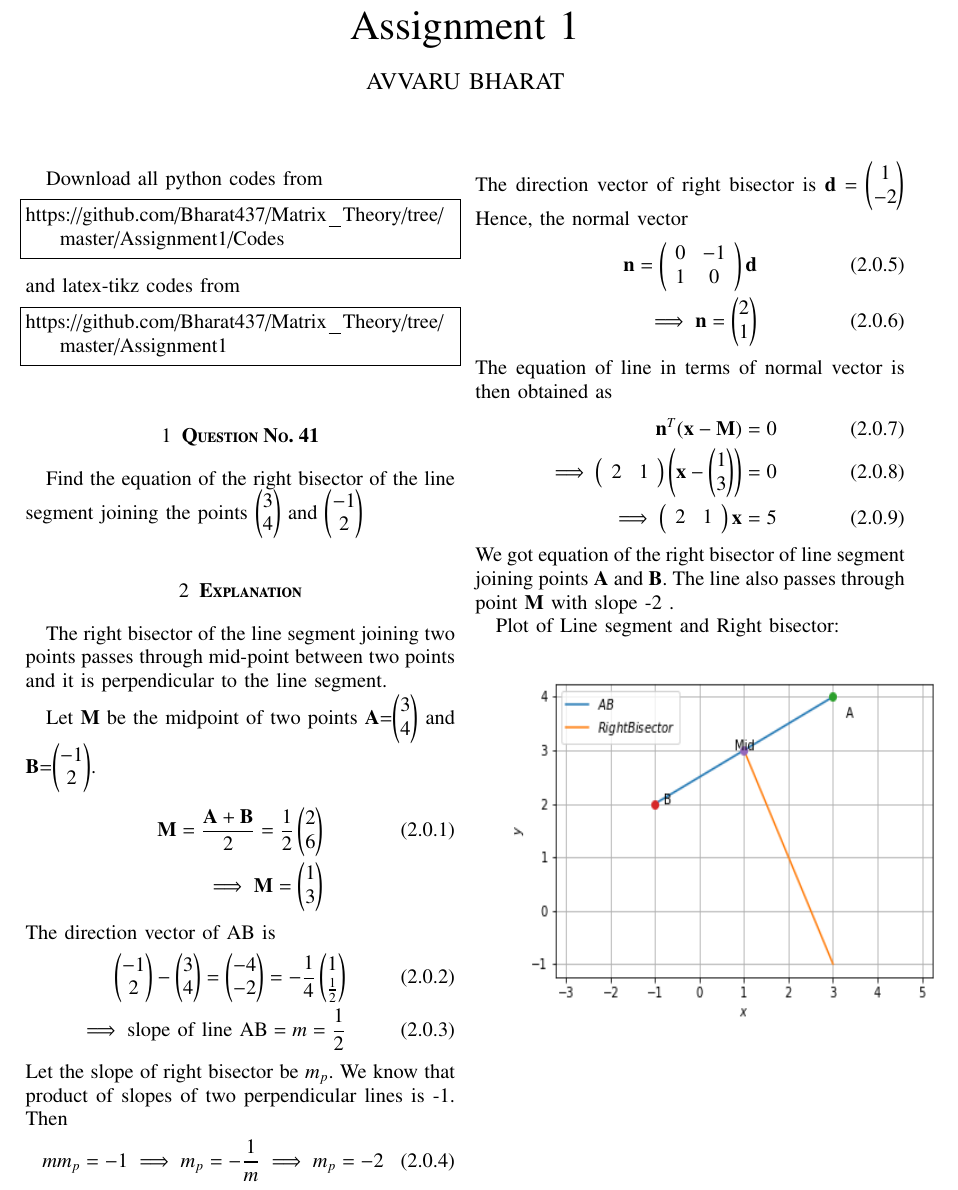
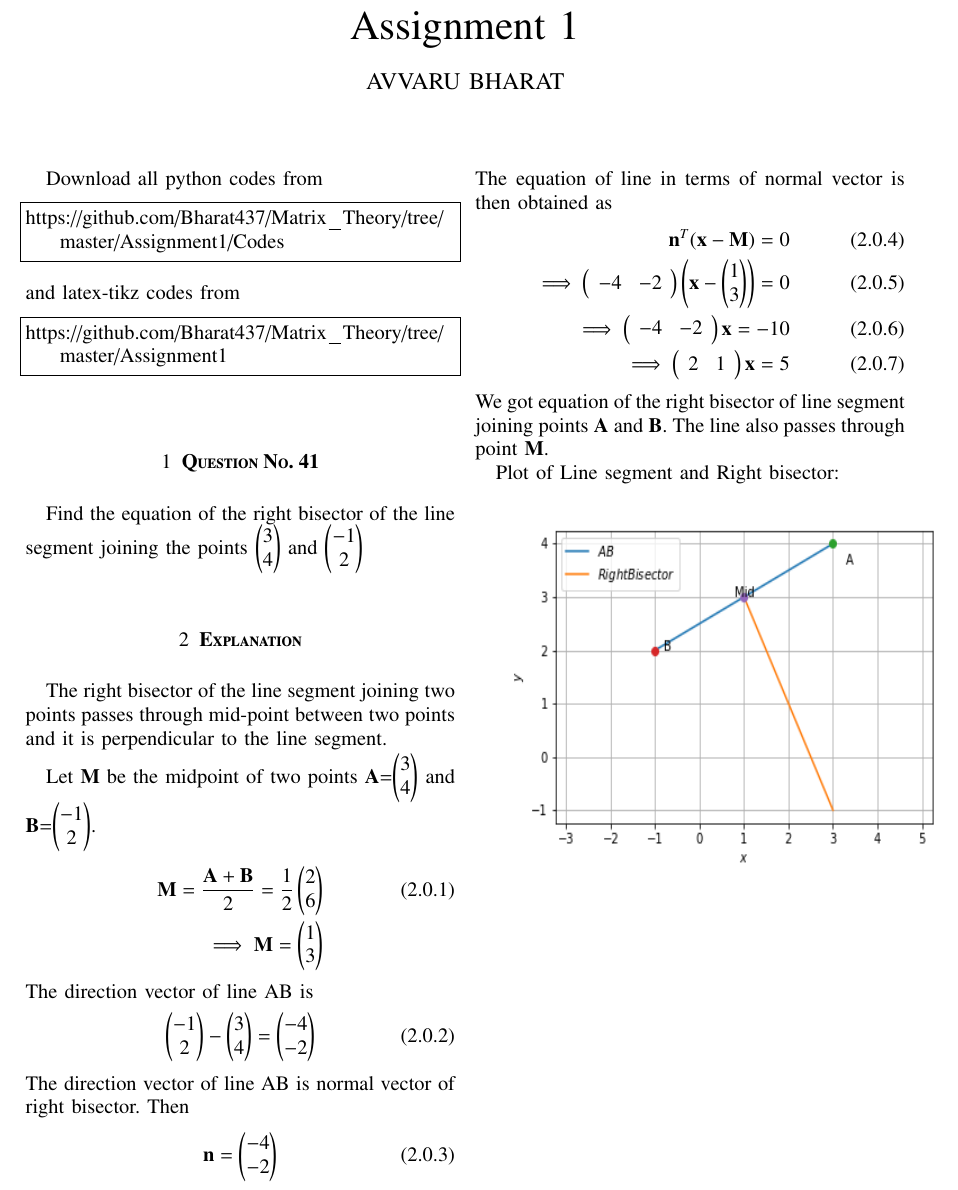
Before and after one commit to Bharat437/Matrix_Theory, a LaTeX problem sheet (Assignment1/Assignment_1.tex): part of the page, cut so that both start at the same text. Compiled offline with pdfLaTeX.

Commit message:
Update Assignment_1.tex

```diff
--- a/Assignment1/Assignment_1.tex
+++ b/Assignment1/Assignment_1.tex
@@ -150,29 +150,22 @@ Let \textbf{M} be the midpoint of two points \textbf{A}=\myvec{3\\4} and \textbf
     \textbf{M}=\frac{\textbf{A}+\textbf{B}}{2}=\frac{1}{2}\myvec{2\\6}\\
     \implies\textbf{M}=\myvec{1\\3}\nonumber
 \end{align}
-The direction vector of AB is
+The direction vector of line AB is
 \begin{align}
-    \myvec{-1\\2}-\myvec{3\\4}=\myvec{-4\\-2}=-\frac{1}{4}\myvec{1\\\frac{1}{2}}\\
-    \implies \text{slope of line AB}= m=\frac{1}{2}
+    \myvec{-1\\2}-\myvec{3\\4}=\myvec{-4\\-2}
 \end{align}
-Let the slope of right bisector be $m_p$.
-We know that product of slopes of two perpendicular lines is -1. Then
+The direction vector of line AB is normal vector of right bisector. Then
 \begin{align}
-    mm_p=-1 \implies m_p=-\frac{1}{m} \implies m_p=-2
-\end{align}
-The direction vector of right bisector is $\textbf{d}=\myvec{1\\-2}$
-Hence, the normal vector
-\begin{align}
-    \textbf{n}=\left(\begin{array}{cc}0 & -1 \\ 1 & 0\end{array}\right)\textbf{d}\\
-    \implies\textbf{n}=\myvec{2\\1}
+    \textbf{n}=\myvec{-4\\-2}
 \end{align}
 The equation of line in terms of normal vector is then obtained as
 \begin{align}
     \textbf{n}^T(\textbf{x}-\textbf{M})=0\\
-    \implies\left(\begin{array}{cc}2 & 1\end{array}\right)\left(\textbf{x}-\myvec{1\\3}\right) = 0\\
+    \implies\left(\begin{array}{cc}-4 & -2\end{array}\right)\left(\textbf{x}-\myvec{1\\3}\right) = 0\\
+    \implies\left(\begin{array}{cc}-4 & -2\end{array}\right)\textbf{x} = -10\\
     \implies\left(\begin{array}{cc}2 & 1\end{array}\right)\textbf{x} = 5
 \end{align}
-We got equation of the right bisector of line segment joining points \textbf{A} and \textbf{B}. The line also passes through point \textbf{M} with slope -2 .
+We got equation of the right bisector of line segment joining points \textbf{A} and \textbf{B}. The line also passes through point \textbf{M}.
 
 Plot of Line segment and Right bisector:
 
```
